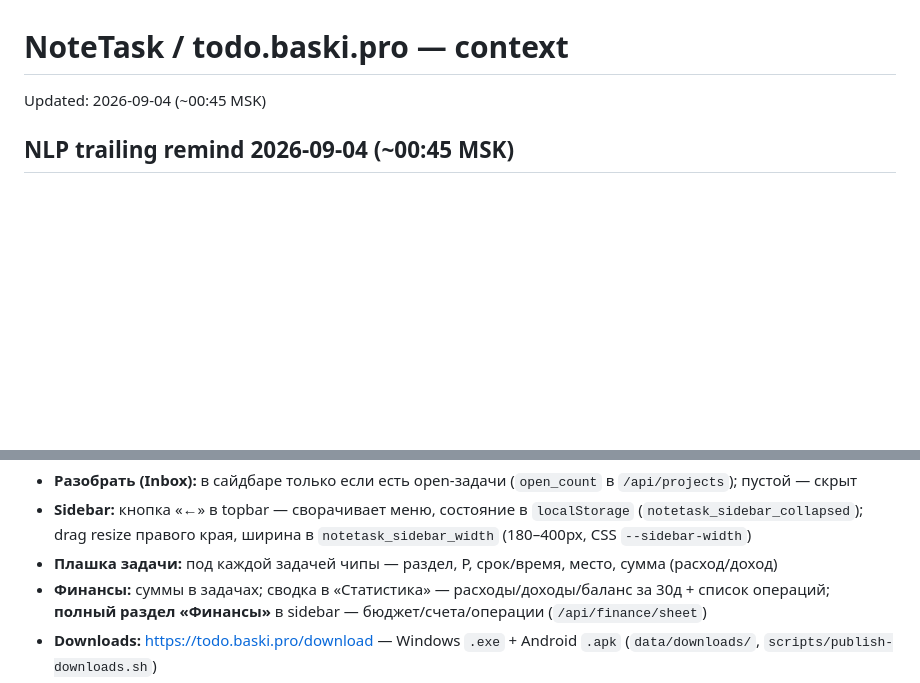
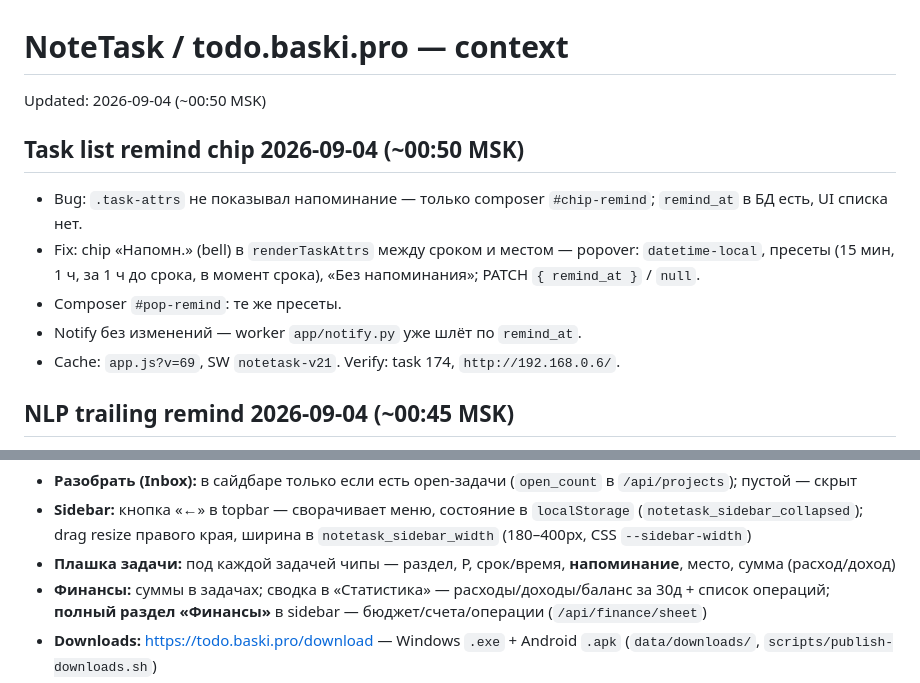
Before and after one commit to BaskovKonstantin/notetask, a Markdown page: context/context.md, 2 parts joined by grey strips. Rendered like a GitHub page; blank space fills up the shorter version.

Commit message:
feat(web): add remind chip on task list attrs
Surface remind_at on list item chips with popover presets matching composer NLP; PATCH already wired to notify worker.

Co-authored-by: Cursor <cursoragent@cursor.com>

```diff
--- a/context/context.md
+++ b/context/context.md
@@ -1,6 +1,14 @@
 # NoteTask / todo.baski.pro — context
 
-Updated: 2026-09-04 (~00:45 MSK)
+Updated: 2026-09-04 (~00:50 MSK)
+
+## Task list remind chip 2026-09-04 (~00:50 MSK)
+
+- Bug: `.task-attrs` не показывал напоминание — только composer `#chip-remind`; `remind_at` в БД есть, UI списка нет.
+- Fix: chip «Напомн.» (bell) в `renderTaskAttrs` между сроком и местом — popover: `datetime-local`, пресеты (15 мин, 1 ч, за 1 ч до срока, в момент срока), «Без напоминания»; PATCH `{ remind_at }` / `null`.
+- Composer `#pop-remind`: те же пресеты.
+- Notify без изменений — worker `app/notify.py` уже шлёт по `remind_at`.
+- Cache: `app.js?v=69`, SW `notetask-v21`. Verify: task 174, `http://192.168.0.6/`.
 
 ## NLP trailing remind 2026-09-04 (~00:45 MSK)
 
@@ -315,7 +323,7 @@ Personal tracker (not TreckBas):
   - **Покупки** (2026-09-03): обычный раздел — задача = желаемая покупка, сумма в чипе `cost`, галочка = купил; цвет `#c9892e`, sort 7
 - **Разобрать (Inbox):** в сайдбаре только если есть open-задачи (`open_count` в `/api/projects`); пустой — скрыт
 - **Sidebar:** кнопка «←» в topbar — сворачивает меню, состояние в `localStorage` (`notetask_sidebar_collapsed`); drag resize правого края, ширина в `notetask_sidebar_width` (180–400px, CSS `--sidebar-width`)
-- **Плашка задачи:** под каждой задачей чипы — раздел, P, срок/время, место, сумма (расход/доход)
+- **Плашка задачи:** под каждой задачей чипы — раздел, P, срок/время, **напоминание**, место, сумма (расход/доход)
 - **Финансы:** суммы в задачах; сводка в «Статистика» — расходы/доходы/баланс за 30д + список операций; **полный раздел «Финансы»** в sidebar — бюджет/счета/операции (`/api/finance/sheet`)
 - **Downloads:** https://todo.baski.pro/download — Windows `.exe` + Android `.apk` (`data/downloads/`, `scripts/publish-downloads.sh`)
 - **Desktop (Photino Win):** `desktop-win/` — WebView2 → `?client=desktop`; трей нет (окно); Ctrl+Space глобально; Startup shortcut. Build+publish: `dotnet publish …` + `scripts/publish-downloads.sh`
```
